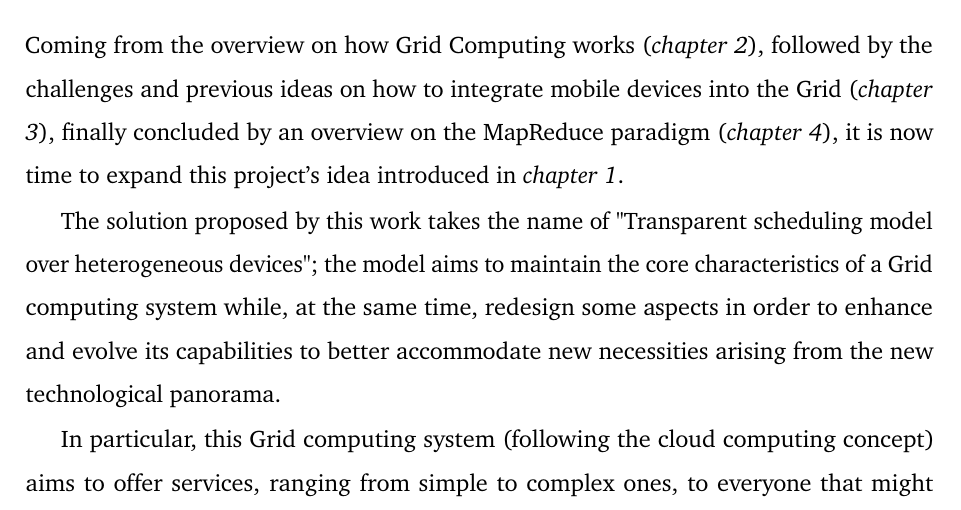
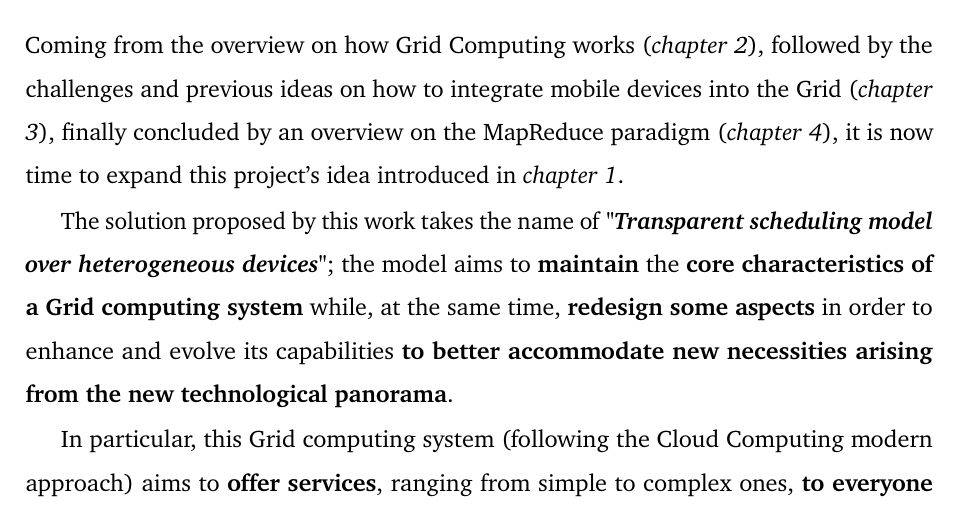
Before and after one commit to Tale152/master-thesis, a LaTeX thesis (main.tex, which reads document/chapters/chapter_5/sections/1_grid_computing_evolution_approach_benefits.tex): part of page 56 of 78, cut so that both start at the same text. Compiled offline with pdfLaTeX.

Commit message:
highlighted text in section 5.1 intro

```diff
--- a/document/chapters/chapter_5/sections/1_grid_computing_evolution_approach_benefits.tex
+++ b/document/chapters/chapter_5/sections/1_grid_computing_evolution_approach_benefits.tex
@@ -1,7 +1,7 @@
 \section{Grid computing evolution: this project's solution}
 Coming from the overview on how Grid Computing works (\textit{chapter \ref{how_grid_computing_works}}), followed by the challenges and previous ideas on how to integrate mobile devices into the Grid (\textit{chapter \ref{integrating_mobile_devices_into_the_grid}}), finally concluded by an overview on the MapReduce paradigm (\textit{chapter \ref{the_mapreduce_paradigm}}), it is now time to expand this project's idea introduced in \textit{chapter \ref{introduction}}.
 
-The solution proposed by this work takes the name of "Transparent scheduling model over heterogeneous devices"; the model aims to maintain the core characteristics of a Grid computing system while, at the same time, redesign some aspects in order to enhance and evolve its capabilities to better accommodate new necessities arising from the new technological panorama.
+The solution proposed by this work takes the name of \textbf{\textit{"Transparent scheduling model over heterogeneous devices"}}; the model aims to \textbf{maintain} the \textbf{core characteristics of a Grid computing system} while, at the same time, \textbf{redesign some aspects} in order to enhance and evolve its capabilities \textbf{to better accommodate new necessities arising from the new technological panorama}.
 
-In particular, this Grid computing system (following the cloud computing concept) aims to offer services, ranging from simple to complex ones, to everyone that might need access to a large pool of computational resources. An example of computationally demanding distributed service is the execution of a MapReduce computation, which will be the service realized for this project's prototype.
+In particular, this Grid computing system (following the Cloud Computing modern approach) aims to \textbf{offer services}, ranging from simple to complex ones, \textbf{to everyone that might need access to a large pool of computational resources}. \textbf{An example} of computationally demanding distributed service is the execution of a \textbf{MapReduce computation}, which will be the service \textbf{realized for this project's prototype}.
 
```
Also changed, not shown: document/chapters/chapter_5/sections/1_grid_computing_evolution_approach_benefits.tex (2 more changed lines).
